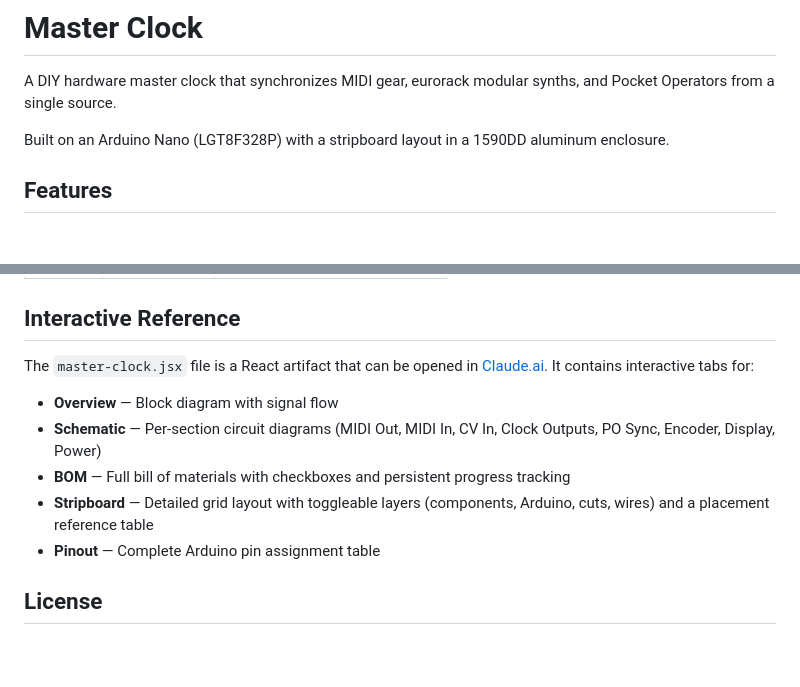
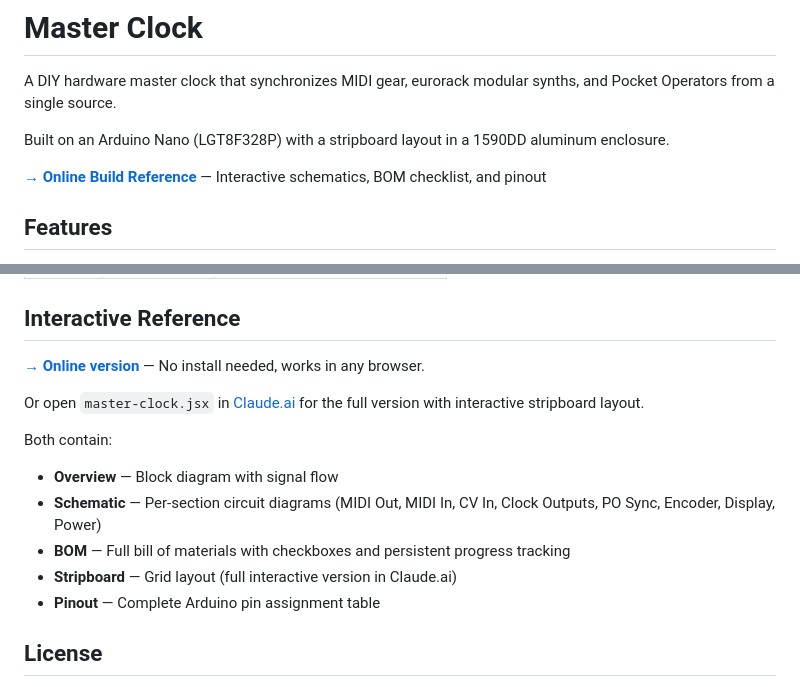
Before and after one commit to immoreel/Master-clock, a Markdown page: README.md, 2 parts joined by grey strips. GitHub-like rendering; blank space fills up the shorter version.

Commit message:
Add link to GitHub Pages in README
Co-Authored-By: Claude Opus 4.5 <noreply@anthropic.com>

```diff
--- a/README.md
+++ b/README.md
@@ -3,6 +3,8 @@
 A DIY hardware master clock that synchronizes MIDI gear, eurorack modular synths, and Pocket Operators from a single source.
 
 Built on an Arduino Nano (LGT8F328P) with a stripboard layout in a 1590DD aluminum enclosure.
+
+**[→ Online Build Reference](https://immoreel.github.io/Master-clock/)** — Interactive schematics, BOM checklist, and pinout
 
 ## Features
 
@@ -150,12 +152,16 @@ Without this inverter, MIDI In will receive garbage data.
 
 ## Interactive Reference
 
-The `master-clock.jsx` file is a React artifact that can be opened in [Claude.ai](https://claude.ai). It contains interactive tabs for:
+**[→ Online version](https://immoreel.github.io/Master-clock/)** — No install needed, works in any browser.
+
+Or open `master-clock.jsx` in [Claude.ai](https://claude.ai) for the full version with interactive stripboard layout.
+
+Both contain:
 
 - **Overview** — Block diagram with signal flow
 - **Schematic** — Per-section circuit diagrams (MIDI Out, MIDI In, CV In, Clock Outputs, PO Sync, Encoder, Display, Power)
 - **BOM** — Full bill of materials with checkboxes and persistent progress tracking
-- **Stripboard** — Detailed grid layout with toggleable layers (components, Arduino, cuts, wires) and a placement reference table
+- **Stripboard** — Grid layout (full interactive version in Claude.ai)
 - **Pinout** — Complete Arduino pin assignment table
 
 ## License
```
